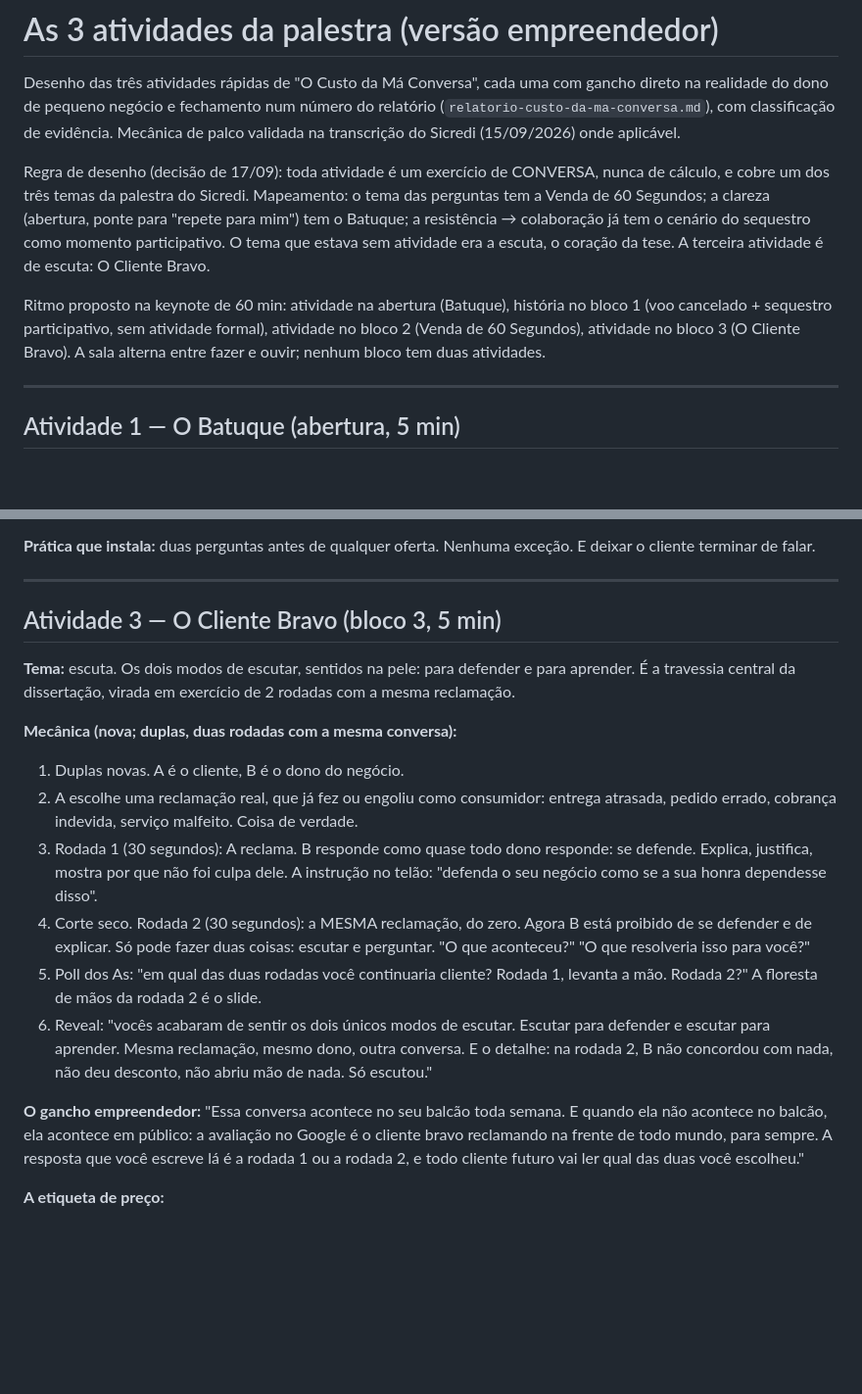
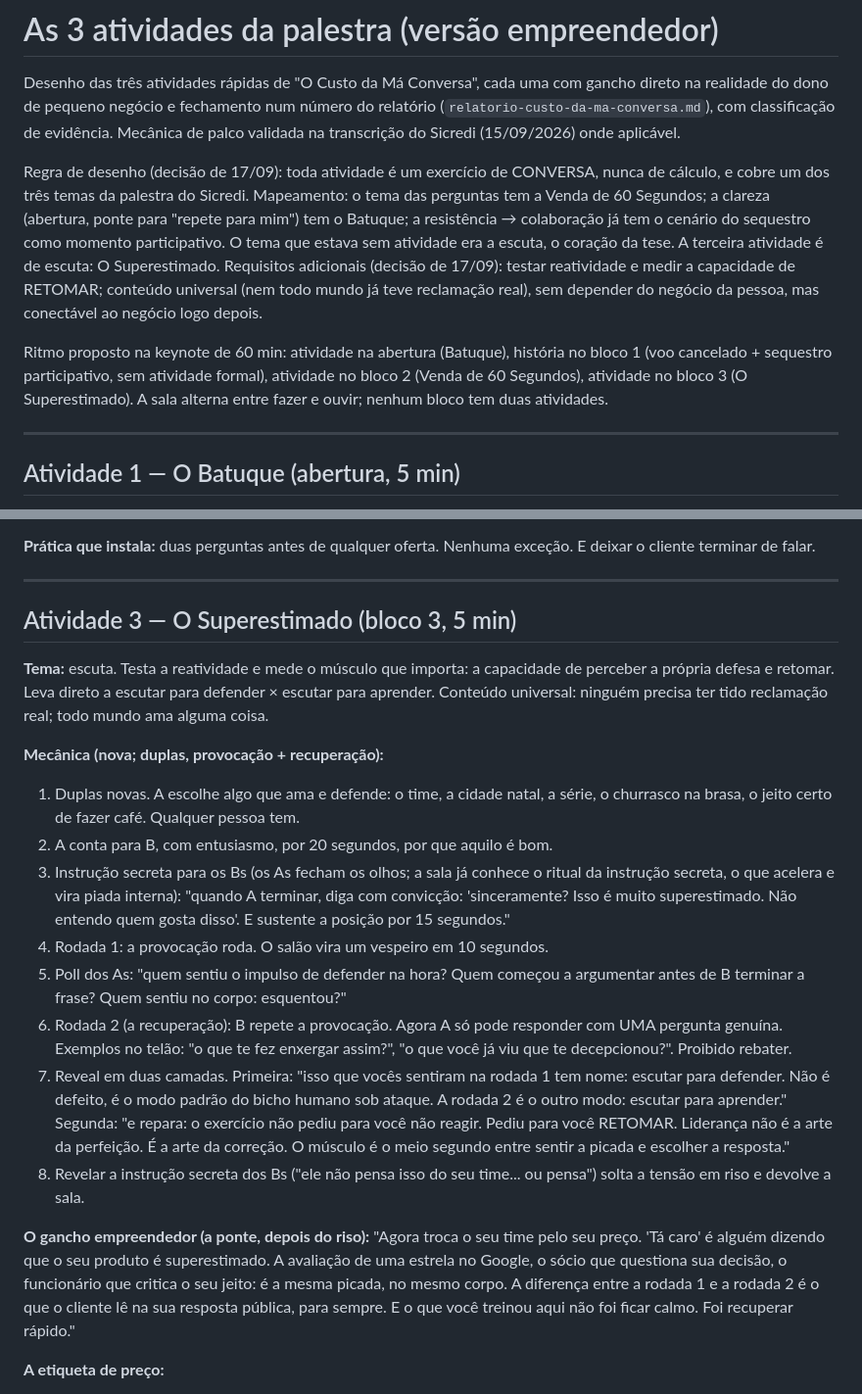
Before and after one commit to ryoichiop/ryopenna, a Markdown page: pesquisa/atividades-palestra-empreendedor.md, 2 parts joined by grey strips. Shown at 98% size. Drawn GitHub-style; blank space fills up the shorter version.

Commit message:
Pesquisa: atividade 3 vira O Superestimado (reatividade + recuperação, conteúdo universal)
Co-Authored-By: Claude Fable 5 <noreply@anthropic.com>

```diff
--- a/pesquisa/atividades-palestra-empreendedor.md
+++ b/pesquisa/atividades-palestra-empreendedor.md
@@ -10,11 +10,14 @@ nunca de cálculo, e cobre um dos três temas da palestra do Sicredi. Mapeamento
 o tema das perguntas tem a Venda de 60 Segundos; a clareza (abertura, ponte para
 "repete para mim") tem o Batuque; a resistência → colaboração já tem o cenário do
 sequestro como momento participativo. O tema que estava sem atividade era a
-escuta, o coração da tese. A terceira atividade é de escuta: O Cliente Bravo.
+escuta, o coração da tese. A terceira atividade é de escuta: O Superestimado.
+Requisitos adicionais (decisão de 17/09): testar reatividade e medir a capacidade
+de RETOMAR; conteúdo universal (nem todo mundo já teve reclamação real), sem
+depender do negócio da pessoa, mas conectável ao negócio logo depois.
 
 Ritmo proposto na keynote de 60 min: atividade na abertura (Batuque), história no
 bloco 1 (voo cancelado + sequestro participativo, sem atividade formal), atividade
-no bloco 2 (Venda de 60 Segundos), atividade no bloco 3 (O Cliente Bravo). A sala
+no bloco 2 (Venda de 60 Segundos), atividade no bloco 3 (O Superestimado). A sala
 alterna entre fazer e ouvir; nenhum bloco tem duas atividades.
 
 ---
@@ -86,35 +89,43 @@ E deixar o cliente terminar de falar.
 
 ---
 
-## Atividade 3 — O Cliente Bravo (bloco 3, 5 min)
+## Atividade 3 — O Superestimado (bloco 3, 5 min)
 
-**Tema:** escuta. Os dois modos de escutar, sentidos na pele: para defender e
-para aprender. É a travessia central da dissertação, virada em exercício de 2
-rodadas com a mesma reclamação.
+**Tema:** escuta. Testa a reatividade e mede o músculo que importa: a capacidade
+de perceber a própria defesa e retomar. Leva direto a escutar para defender ×
+escutar para aprender. Conteúdo universal: ninguém precisa ter tido reclamação
+real; todo mundo ama alguma coisa.
 
-**Mecânica (nova; duplas, duas rodadas com a mesma conversa):**
-1. Duplas novas. A é o cliente, B é o dono do negócio.
-2. A escolhe uma reclamação real, que já fez ou engoliu como consumidor: entrega
-   atrasada, pedido errado, cobrança indevida, serviço malfeito. Coisa de verdade.
-3. Rodada 1 (30 segundos): A reclama. B responde como quase todo dono responde:
-   se defende. Explica, justifica, mostra por que não foi culpa dele. A instrução
-   no telão: "defenda o seu negócio como se a sua honra dependesse disso".
-4. Corte seco. Rodada 2 (30 segundos): a MESMA reclamação, do zero. Agora B está
-   proibido de se defender e de explicar. Só pode fazer duas coisas: escutar e
-   perguntar. "O que aconteceu?" "O que resolveria isso para você?"
-5. Poll dos As: "em qual das duas rodadas você continuaria cliente? Rodada 1,
-   levanta a mão. Rodada 2?" A floresta de mãos da rodada 2 é o slide.
-6. Reveal: "vocês acabaram de sentir os dois únicos modos de escutar. Escutar
-   para defender e escutar para aprender. Mesma reclamação, mesmo dono, outra
-   conversa. E o detalhe: na rodada 2, B não concordou com nada, não deu desconto,
-   não abriu mão de nada. Só escutou."
+**Mecânica (nova; duplas, provocação + recuperação):**
+1. Duplas novas. A escolhe algo que ama e defende: o time, a cidade natal, a
+   série, o churrasco na brasa, o jeito certo de fazer café. Qualquer pessoa tem.
+2. A conta para B, com entusiasmo, por 20 segundos, por que aquilo é bom.
+3. Instrução secreta para os Bs (os As fecham os olhos; a sala já conhece o
+   ritual da instrução secreta, o que acelera e vira piada interna): "quando A
+   terminar, diga com convicção: 'sinceramente? Isso é muito superestimado. Não
+   entendo quem gosta disso'. E sustente a posição por 15 segundos."
+4. Rodada 1: a provocação roda. O salão vira um vespeiro em 10 segundos.
+5. Poll dos As: "quem sentiu o impulso de defender na hora? Quem começou a
+   argumentar antes de B terminar a frase? Quem sentiu no corpo: esquentou?"
+6. Rodada 2 (a recuperação): B repete a provocação. Agora A só pode responder
+   com UMA pergunta genuína. Exemplos no telão: "o que te fez enxergar assim?",
+   "o que você já viu que te decepcionou?". Proibido rebater.
+7. Reveal em duas camadas. Primeira: "isso que vocês sentiram na rodada 1 tem
+   nome: escutar para defender. Não é defeito, é o modo padrão do bicho humano
+   sob ataque. A rodada 2 é o outro modo: escutar para aprender." Segunda: "e
+   repara: o exercício não pediu para você não reagir. Pediu para você RETOMAR.
+   Liderança não é a arte da perfeição. É a arte da correção. O músculo é o meio
+   segundo entre sentir a picada e escolher a resposta."
+8. Revelar a instrução secreta dos Bs ("ele não pensa isso do seu time... ou
+   pensa") solta a tensão em riso e devolve a sala.
 
-**O gancho empreendedor:**
-"Essa conversa acontece no seu balcão toda semana. E quando ela não acontece no
-balcão, ela acontece em público: a avaliação no Google é o cliente bravo
-reclamando na frente de todo mundo, para sempre. A resposta que você escreve lá
-é a rodada 1 ou a rodada 2, e todo cliente futuro vai ler qual das duas você
-escolheu."
+**O gancho empreendedor (a ponte, depois do riso):**
+"Agora troca o seu time pelo seu preço. 'Tá caro' é alguém dizendo que o seu
+produto é superestimado. A avaliação de uma estrela no Google, o sócio que
+questiona sua decisão, o funcionário que critica o seu jeito: é a mesma picada,
+no mesmo corpo. A diferença entre a rodada 1 e a rodada 2 é o que o cliente lê
+na sua resposta pública, para sempre. E o que você treinou aqui não foi ficar
+calmo. Foi recuperar rápido."
 
 **A etiqueta de preço:**
 - 1 em cada 3 consumidores abandona uma marca que ama após UMA experiência ruim;
```
Also changed, not shown: other parts of pesquisa/atividades-palestra-empreendedor.md (+3 -3 lines).
